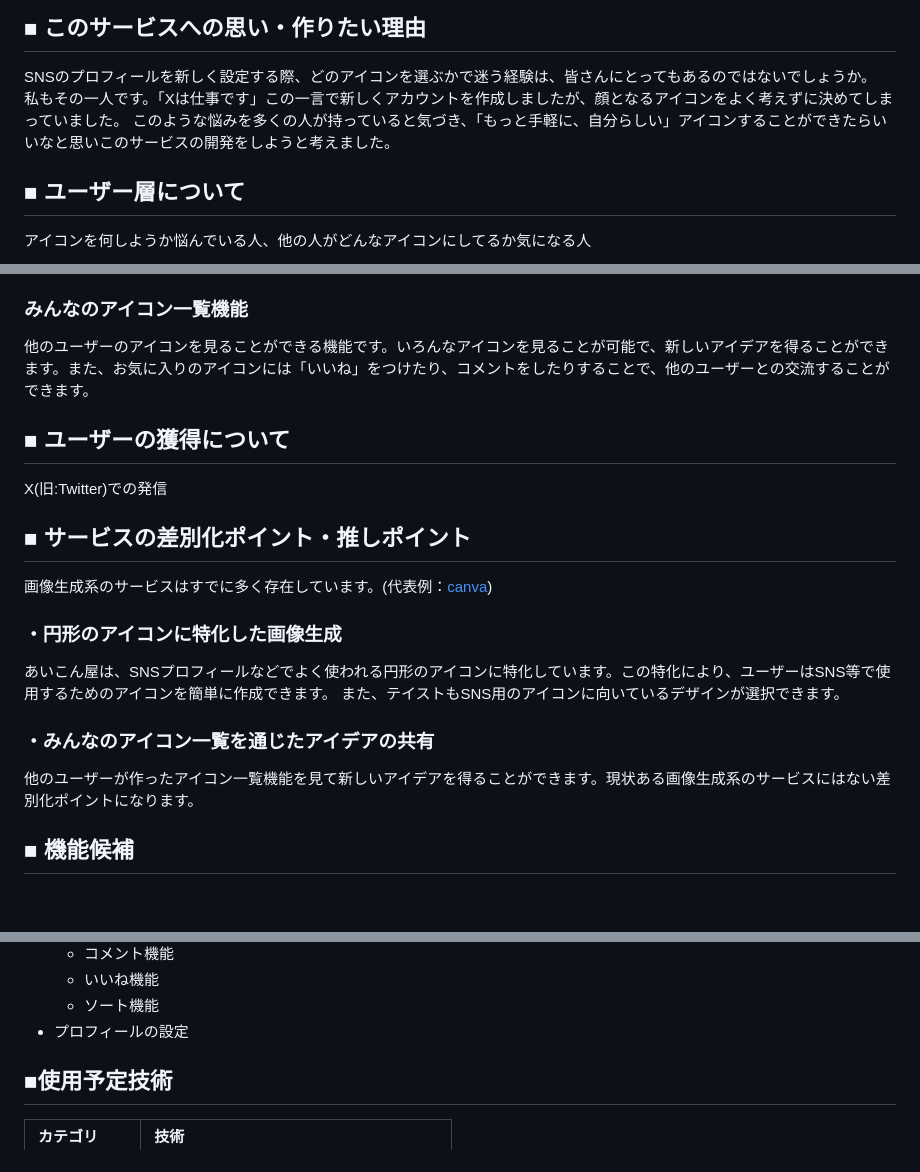
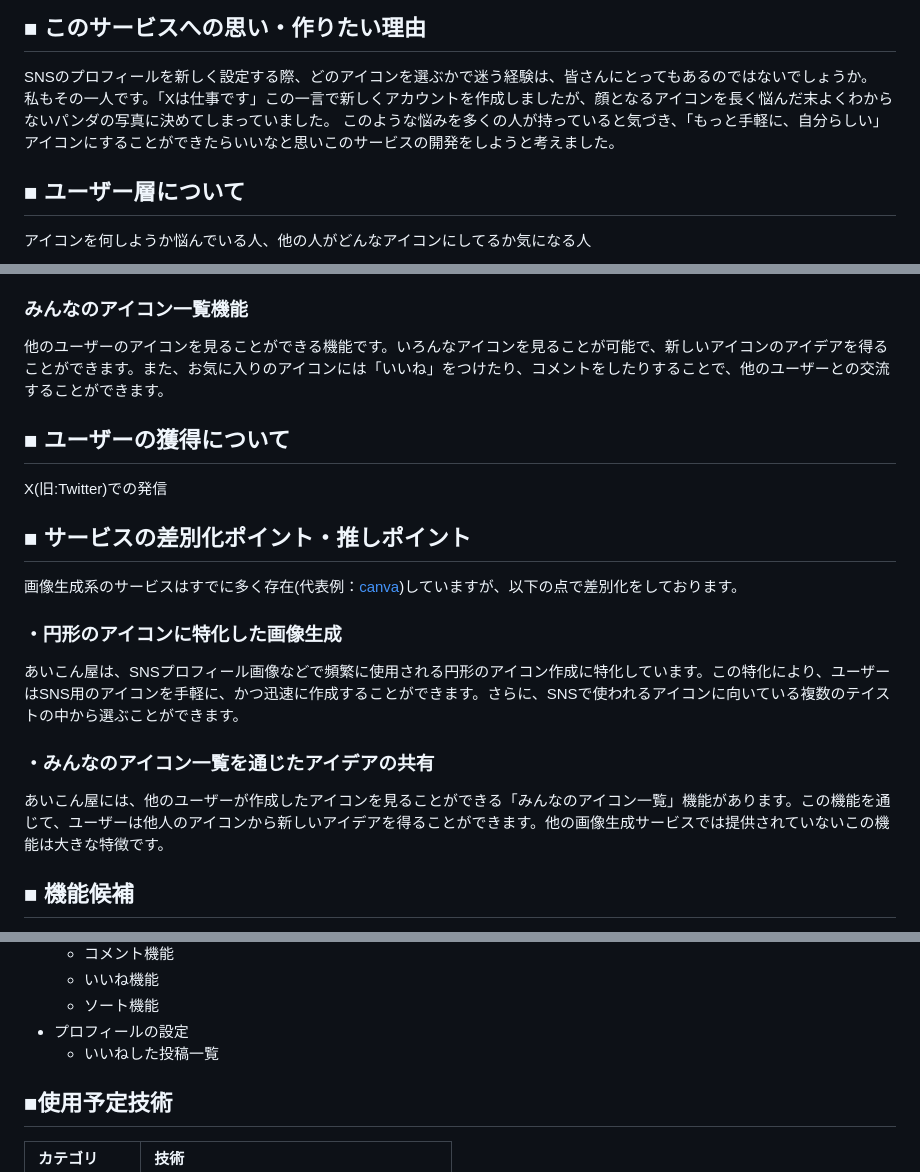
Before and after one commit to takuya4520/aicon-app, a Markdown page: README.md, 3 parts joined by grey strips. Rendered like a GitHub page; blank space fills up the shorter version.

Commit message:
edit: READMEの修正

```diff
--- a/README.md
+++ b/README.md
@@ -6,8 +6,8 @@
 
 ## ■ このサービスへの思い・作りたい理由
 SNSのプロフィールを新しく設定する際、どのアイコンを選ぶかで迷う経験は、皆さんにとってもあるのではないでしょうか。
-私もその一人です。「Xは仕事です」この一言で新しくアカウントを作成しましたが、顔となるアイコンをよく考えずに決めてしまっていました。
-このような悩みを多くの人が持っていると気づき、「もっと手軽に、自分らしい」アイコンすることができたらいいなと思いこのサービスの開発をしようと考えました。
+私もその一人です。「Xは仕事です」この一言で新しくアカウントを作成しましたが、顔となるアイコンを長く悩んだ末よくわからないパンダの写真に決めてしまっていました。
+このような悩みを多くの人が持っていると気づき、「もっと手軽に、自分らしい」アイコンにすることができたらいいなと思いこのサービスの開発をしようと考えました。
 
 ## ■ ユーザー層について
 アイコンを何しようか悩んでいる人、他の人がどんなアイコンにしてるか気になる人
@@ -21,19 +21,19 @@ SNSのアイコンを決めたいけど、どんな画像にするか迷って
 ユーザーがAIで作成したアイコンや過去使用していたアイコンを保存することができます。タイトルや簡単な説明文を添えることができ、そこにアクセスするとすぐに自分のアイコンを見ることができます。(共有するを選択するとみんなのアイコン一覧に表示されるようになります。)
 
 ### みんなのアイコン一覧機能
-他のユーザーのアイコンを見ることができる機能です。いろんなアイコンを見ることが可能で、新しいアイデアを得ることができます。また、お気に入りのアイコンには「いいね」をつけたり、コメントをしたりすることで、他のユーザーとの交流することができます。
+他のユーザーのアイコンを見ることができる機能です。いろんなアイコンを見ることが可能で、新しいアイコンのアイデアを得ることができます。また、お気に入りのアイコンには「いいね」をつけたり、コメントをしたりすることで、他のユーザーとの交流することができます。
 
 ## ■ ユーザーの獲得について
 X(旧:Twitter)での発信
 
 ## ■ サービスの差別化ポイント・推しポイント
-画像生成系のサービスはすでに多く存在しています。(代表例：[canva](https://www.canva.com/ja_jp/))
+画像生成系のサービスはすでに多く存在(代表例：[canva](https://www.canva.com/ja_jp/))していますが、以下の点で差別化をしております。
+
 ### ・円形のアイコンに特化した画像生成
-あいこん屋は、SNSプロフィールなどでよく使われる円形のアイコンに特化しています。この特化により、ユーザーはSNS等で使用するためのアイコンを簡単に作成できます。
-また、テイストもSNS用のアイコンに向いているデザインが選択できます。
+あいこん屋は、SNSプロフィール画像などで頻繁に使用される円形のアイコン作成に特化しています。この特化により、ユーザーはSNS用のアイコンを手軽に、かつ迅速に作成することができます。さらに、SNSで使われるアイコンに向いている複数のテイストの中から選ぶことができます。
 
 ### ・みんなのアイコン一覧を通じたアイデアの共有
-他のユーザーが作ったアイコン一覧機能を見て新しいアイデアを得ることができます。現状ある画像生成系のサービスにはない差別化ポイントになります。
+あいこん屋には、他のユーザーが作成したアイコンを見ることができる「みんなのアイコン一覧」機能があります。この機能を通じて、ユーザーは他人のアイコンから新しいアイデアを得ることができます。他の画像生成サービスでは提供されていないこの機能は大きな特徴です。
 
 ## ■ 機能候補
 * 会員登録
@@ -52,6 +52,7 @@ X(旧:Twitter)での発信
   * いいね機能
   * ソート機能
 * プロフィールの設定
+  *  いいねした投稿一覧
 
 
 ## ■使用予定技術
```
